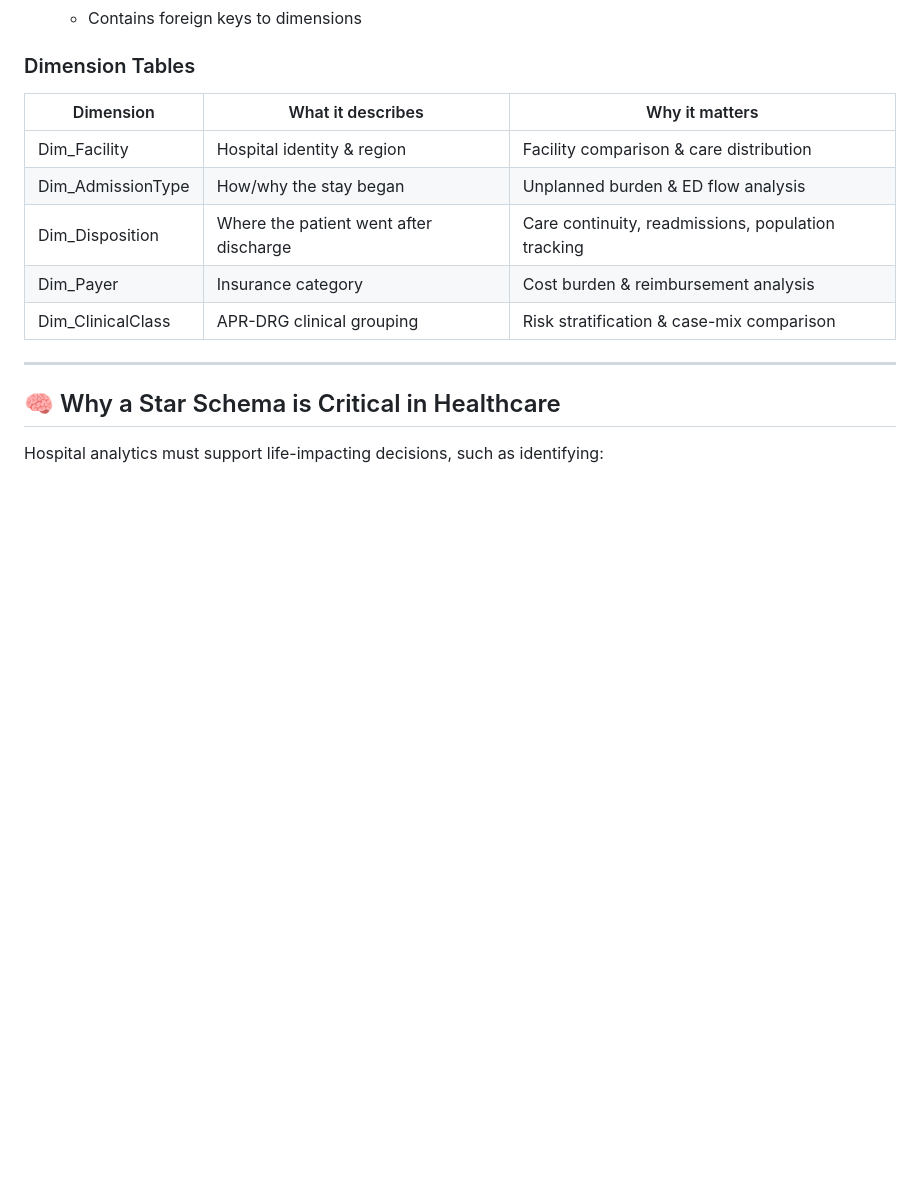
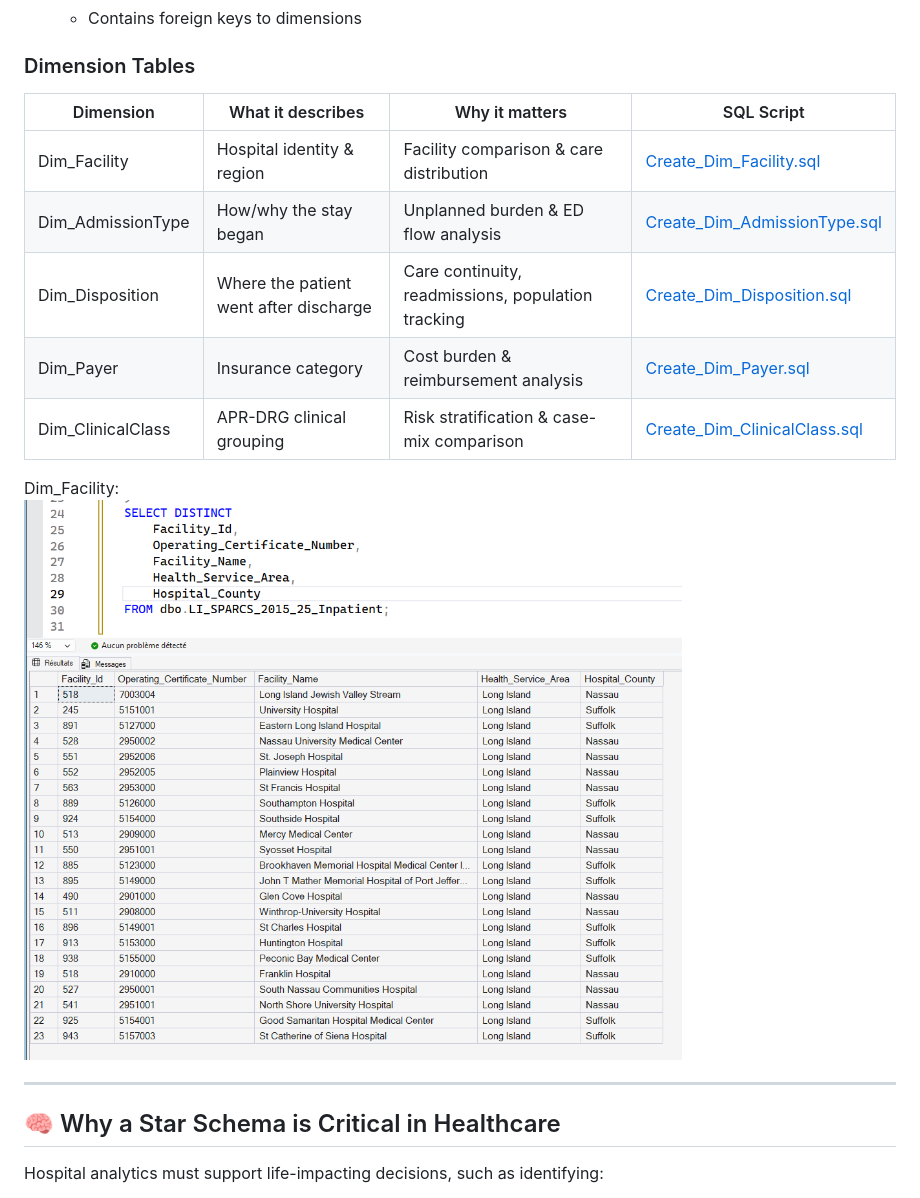
Before and after one commit to jendives2000/LongIsland_NY_Hospitals_SQL_Excel_PowerBI_Analysis, a Markdown page: 03_Analytical_Data_Modeling/03_Data_Modeling_StarSchema.md, the part around the change. Rendered like a GitHub page; pictures changed too: 03_Analytical_Data_Modeling/image.png (added); blank space fills up the shorter version.

Commit message:
Added sql code for dim_facility + screenshot

```diff
--- a/03_Analytical_Data_Modeling/03_Data_Modeling_StarSchema.md
+++ b/03_Analytical_Data_Modeling/03_Data_Modeling_StarSchema.md
@@ -19,13 +19,18 @@ The model includes:
   - Contains foreign keys to dimensions
 
 ### Dimension Tables
-| Dimension | What it describes | Why it matters |
-|----------|------------------|----------------|
-| Dim_Facility | Hospital identity & region | Facility comparison & care distribution |
-| Dim_AdmissionType | How/why the stay began | Unplanned burden & ED flow analysis |
-| Dim_Disposition | Where the patient went after discharge | Care continuity, readmissions, population tracking |
-| Dim_Payer | Insurance category | Cost burden & reimbursement analysis |
-| Dim_ClinicalClass | APR-DRG clinical grouping | Risk stratification & case-mix comparison |
+| Dimension | What it describes | Why it matters | SQL Script |
+|----------|------------------|----------------|------------|
+| Dim_Facility | Hospital identity & region | Facility comparison & care distribution | [Create_Dim_Facility.sql](#) |
+| Dim_AdmissionType | How/why the stay began | Unplanned burden & ED flow analysis | [Create_Dim_AdmissionType.sql](#) |
+| Dim_Disposition | Where the patient went after discharge | Care continuity, readmissions, population tracking | [Create_Dim_Disposition.sql](#) |
+| Dim_Payer | Insurance category | Cost burden & reimbursement analysis | [Create_Dim_Payer.sql](#) |
+| Dim_ClinicalClass | APR-DRG clinical grouping | Risk stratification & case-mix comparison | [Create_Dim_ClinicalClass.sql](#) |
+
+Dim_Facility:
+![Dim_Facility](image.png)
+
+
 
 ---
 
```
Also changed, not shown: 1 other file.
